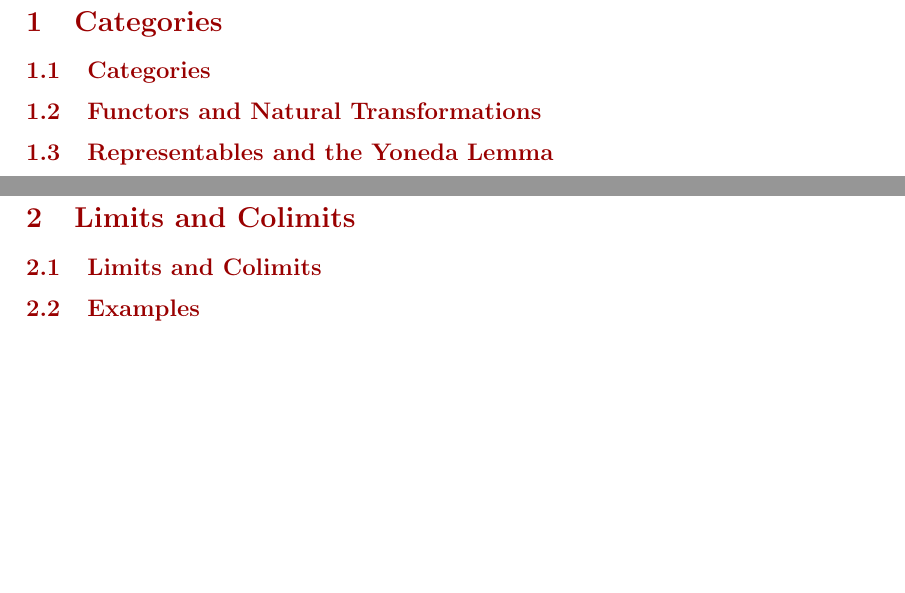
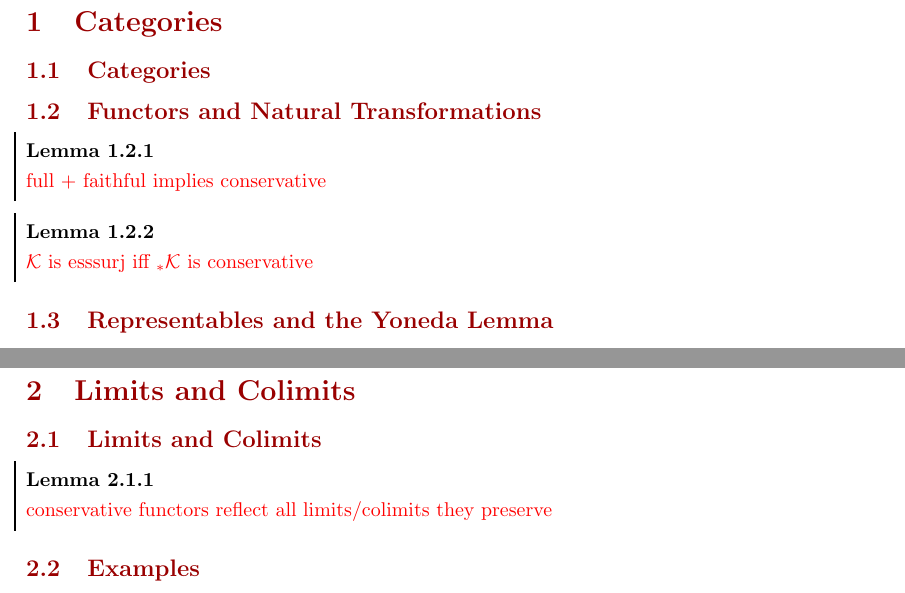
Before and after one commit to PrudiiArca/summathy, a LaTeX document (categorytheory/categorytheory.tex): two parts of page 2 of 4, joined at a grey line, cut so that both start at the same text, the shorter picture padded with empty space. Compiled offline with pdfLaTeX.

Commit message:
minor changes

```diff
--- a/categorytheory/categorytheory.tex
+++ b/categorytheory/categorytheory.tex
@@ -11,6 +11,15 @@
 	\section{Categories}
 	\subsection{Categories}
 	\subsection{Functors and Natural Transformations}
+
+	\begin{lemma}
+		\TODO{full + faithful implies conservative}
+	\end{lemma}
+
+	\begin{lemma}
+		\TODO{$\fun{K}$ is esssurj iff $\pre\fun{K}$ is conservative}
+	\end{lemma}
+
 	\subsection{Representables and the Yoneda Lemma}
 	\subsection{Equivalences and Adjoint Functors}
 
@@ -58,6 +67,11 @@
 	% \subsection{Adjoints and Kan Extensions}
 	\section{Limits and Colimits}
 	\subsection{Limits and Colimits}
+
+	\begin{lemma}
+		\TODO{conservative functors reflect all limits/colimits they preserve}
+	\end{lemma}
+
 	\subsection{Examples}
 
 	\begin{proposition}
```
Also changed, not shown: categorytheory/categorytheory.tex (2 more changed lines).
